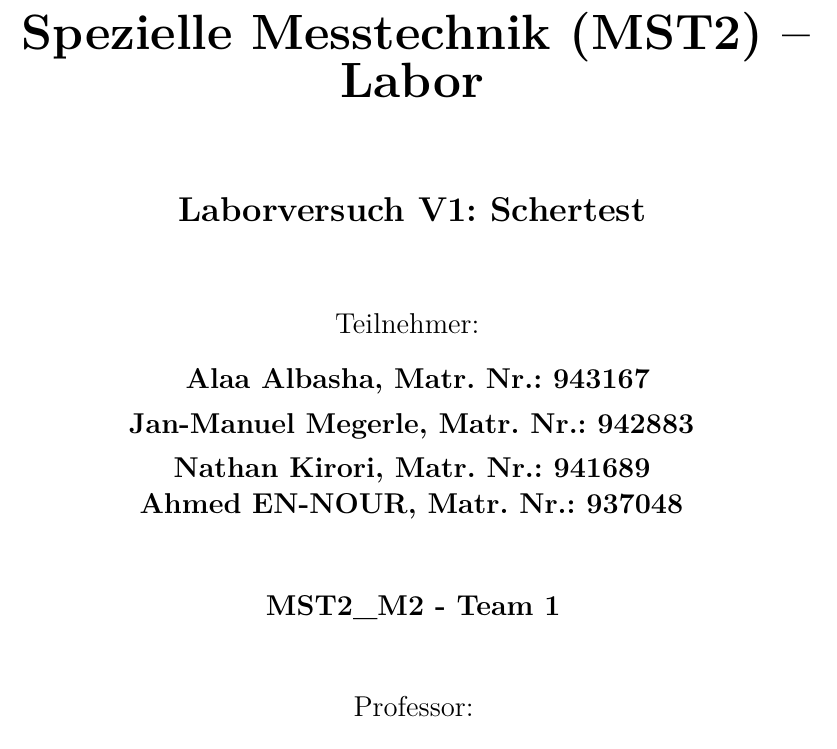
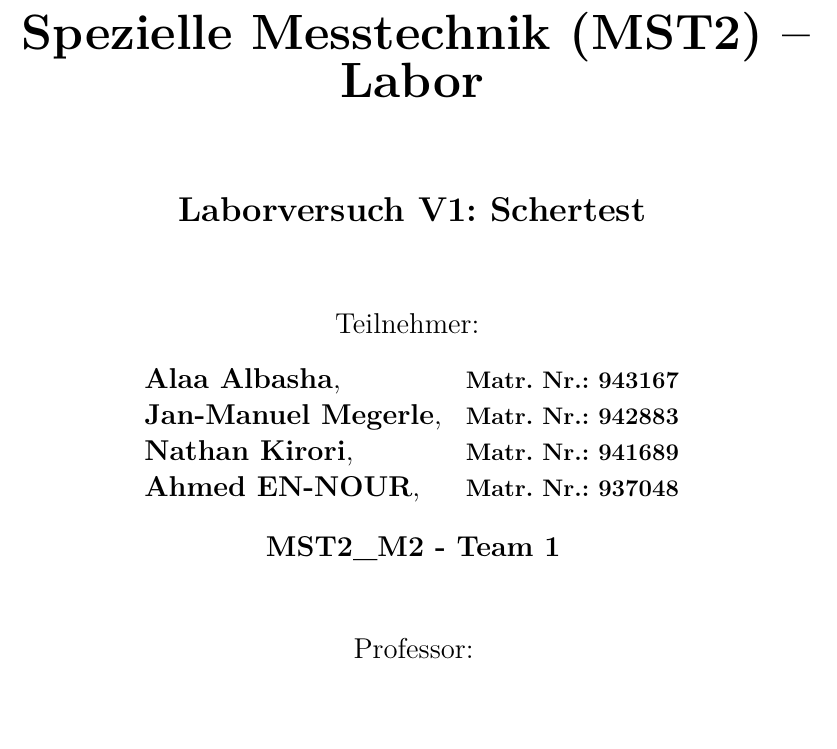
Before and after one commit to ahmeeenn/Schertest-Bericht, a LaTeX document (main.tex): part of page 1 of 6, cut so that both start at the same text, the shorter picture padded with empty space. Compiled offline with pdfLaTeX.

Commit message:
Den Abstand zwischen den Seiten auf der ersten Seite korrigiert

```diff
--- a/main.tex
+++ b/main.tex
@@ -274,11 +274,15 @@ sorting=ynt
 
-
-{\large \textbf{ Alaa Albasha, Matr. Nr.: 943167\\Jan-Manuel Megerle, Matr. Nr.: 942883\\Nathan Kirori, Matr. Nr.: 941689 \\Ahmed EN-NOUR, Matr. Nr.: 937048}}
+    \begin{tabular}{l l}
+        \large\textbf{Alaa Albasha}, & \textbf{Matr. Nr.: 943167} \\
+        \large\textbf{Jan-Manuel Megerle}, & \textbf{Matr. Nr.: 942883} \\
+        \large\textbf{Nathan Kirori}, & \textbf{Matr. Nr.: 941689} \\
+        \large\textbf{Ahmed EN-NOUR}, & \textbf{Matr. Nr.: 937048} \\
+    \end{tabular}
 
 
 
 
-    \vspace{1cm}
+    \vspace{0.5cm}
 
 \large \textbf{MST2\_M2 - Team 1}
 
```
Also changed, not shown: main.pdf, main.tex (2 more changed lines), 5 other files.
